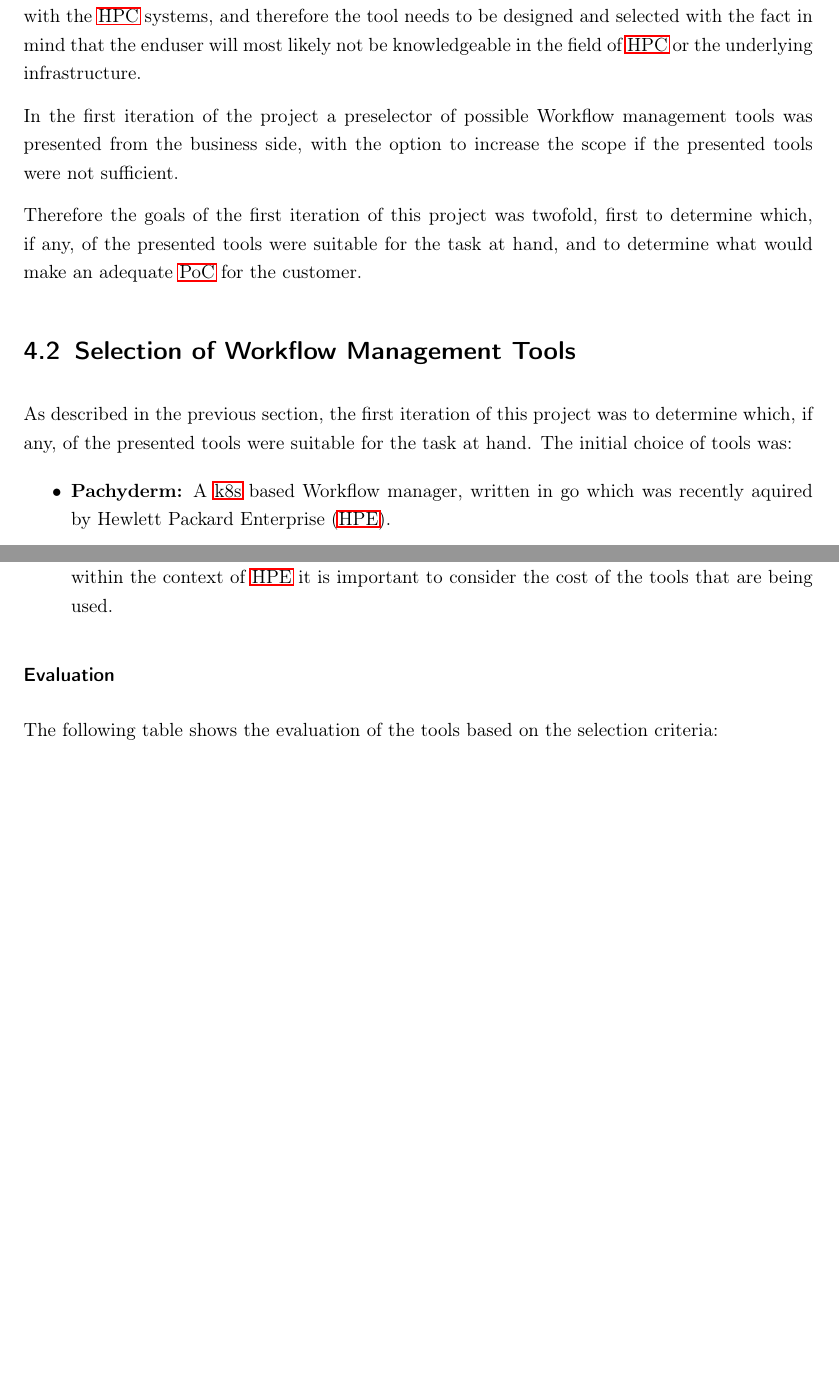
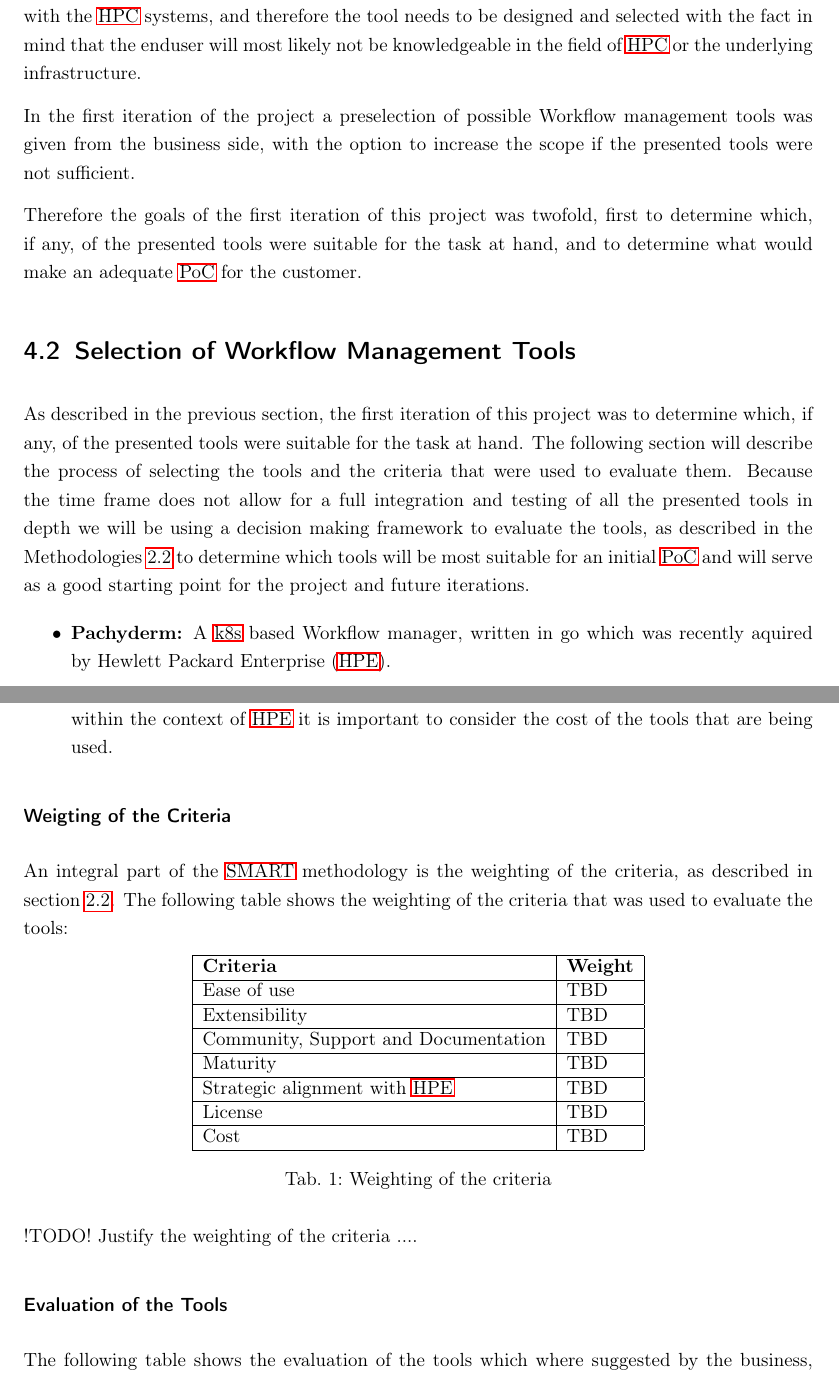
Before and after one commit to Jo-Eck/ProjectPaper-2, a LaTeX thesis (DHBW/PA2/studienarbeit.tex, which reads DHBW/PA2/includes/content/creation_of_the_artifact.tex): two parts of pages 19 and 21 of 28 before the commit and two parts of pages 19 and 22 of 29 after it, joined at a grey line, cut so that both start at the same text, the shorter picture padded with empty space. Compiled offline with pdfLaTeX.

Commit message:
adds  placeholder for decision tables

```diff
--- a/DHBW/PA2/includes/content/creation_of_the_artifact.tex
+++ b/DHBW/PA2/includes/content/creation_of_the_artifact.tex
@@ -11,7 +11,7 @@ in order to present the Customer with a easily graspable example of its capabili
 While we are approaching the problem from the perspective of the \ac{HPC} community, the intended enduser of this tool are the data scientists and \ac{SME}s
 that are working with the \ac{HPC} systems, and therefore the tool needs to be designed and selected with the fact in mind that the enduser will most likely not be knowledgeable in the field of \ac{HPC} or the underlying infrastructure.
 
-In the first iteration of the project a preselector of possible Workflow management tools was presented from the business side,
+In the first iteration of the project a preselection of possible Workflow management tools was given from the business side,
 with the option to increase the scope if the presented tools were not sufficient.
 
 Therefore the goals of the first iteration of this project was twofold, first to determine which, if any, of the presented tools were suitable for the task at hand,
@@ -20,7 +20,9 @@ and to determine what would make an adequate \ac{PoC} for the customer.
 \section{Selection of Workflow Management Tools}
 
 As described in the previous section, the first iteration of this project was to determine which, if any, of the presented tools were suitable for the task at hand.
-The initial choice of tools was:
+The following section will describe the process of selecting the tools and the criteria that were used to evaluate them.
+Because the time frame does not allow for a full integration and testing of all the presented tools in depth we will be using a decision making framework to evaluate the tools,
+as described in the Methodologies \Ref{decision_making} to determine which tools will be most suitable for an initial \ac{PoC} and will serve as a good starting point for the project and future iterations.
 
 \begin{itemize}
     \item \textbf{Pachyderm:} A \ac{k8s} based Workflow manager, written in go which was recently aquired by \ac{HPE}.
@@ -83,8 +86,32 @@ Due to this extensive list of diverse tools, a set of criteria was established t
 
 \end{itemize}
 
-\subsubsection{Evaluation}
+\subsubsection{Weigting of the Criteria}
 
-The following table shows the evaluation of the tools based on the selection criteria:
+An integral part of the \ac{SMART} methodology is the weighting of the criteria, as described in section \ref{decision_making}.
+The following table shows the weighting of the criteria that was used to evaluate the tools:
 
-\begin{table}
+\begin{table}[htb]
+    \centering
+    \begin{tabular}{|l|l|} \hline
+        \textbf{Criteria}                       & \textbf{Weight}       \\ \hline
+        Ease of use                             & TBD                   \\ \hline
+        Extensibility                           & TBD                   \\ \hline
+        Community, Support and  Documentation   & TBD                   \\ \hline
+        Maturity                                & TBD                   \\ \hline
+        Strategic alignment with \ac{HPE}       & TBD                   \\ \hline
+        License                                 & TBD                   \\ \hline
+        Cost                                    & TBD                   \\ \hline
+
+    \end{tabular}
+    \caption{Weighting of the criteria}
+    \label{tab:weighting_of_the_criteria}
+\end{table}
+
+!TODO!
+Justify the weighting of the criteria
+....
+
+\subsubsection{Evaluation of the Tools}
+
+The following table shows the evaluation of the tools which where suggested by the business, based on the criteria and the weighting of the criteria:
```
Also changed, not shown: DHBW/PA2/studienarbeit.pdf, DHBW/PA2/includes/content/creation_of_the_artifact.tex (48 more changed lines).
